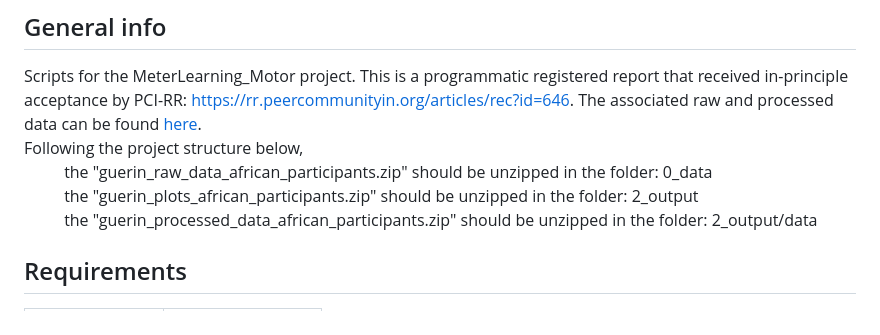
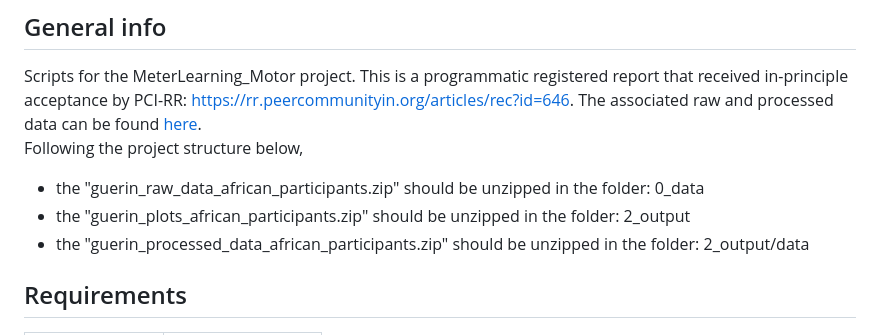
Before and after one commit to segoleneguerin/meter_learning_motor, a Markdown page: README.md, the part around the change. Rendered like a GitHub page.

```diff
--- a/README.md
+++ b/README.md
@@ -11,9 +11,9 @@ Scripts for the MeterLearning_Motor project.
 This is a programmatic registered report that received in-principle acceptance by PCI-RR: [https://rr.peercommunityin.org/articles/rec?id=646](https://rr.peercommunityin.org/articles/rec?id=646).
 The associated raw and processed data can be found [here](https://zenodo.org/doi/10.5281/zenodo.10221480).
 Following the project structure below,
-$\hspace{25pt}$ the "guerin_raw_data_african_participants.zip" should be unzipped in the folder: 0_data
-$\hspace{25pt}$ the "guerin_plots_african_participants.zip" should be unzipped in the folder: 2_output
-$\hspace{25pt}$ the "guerin_processed_data_african_participants.zip" should be unzipped in the folder: 2_output/data
+* the "guerin_raw_data_african_participants.zip" should be unzipped in the folder: 0_data
+* the "guerin_plots_african_participants.zip" should be unzipped in the folder: 2_output
+* the "guerin_processed_data_african_participants.zip" should be unzipped in the folder: 2_output/data
 
 ## Requirements
 
```
